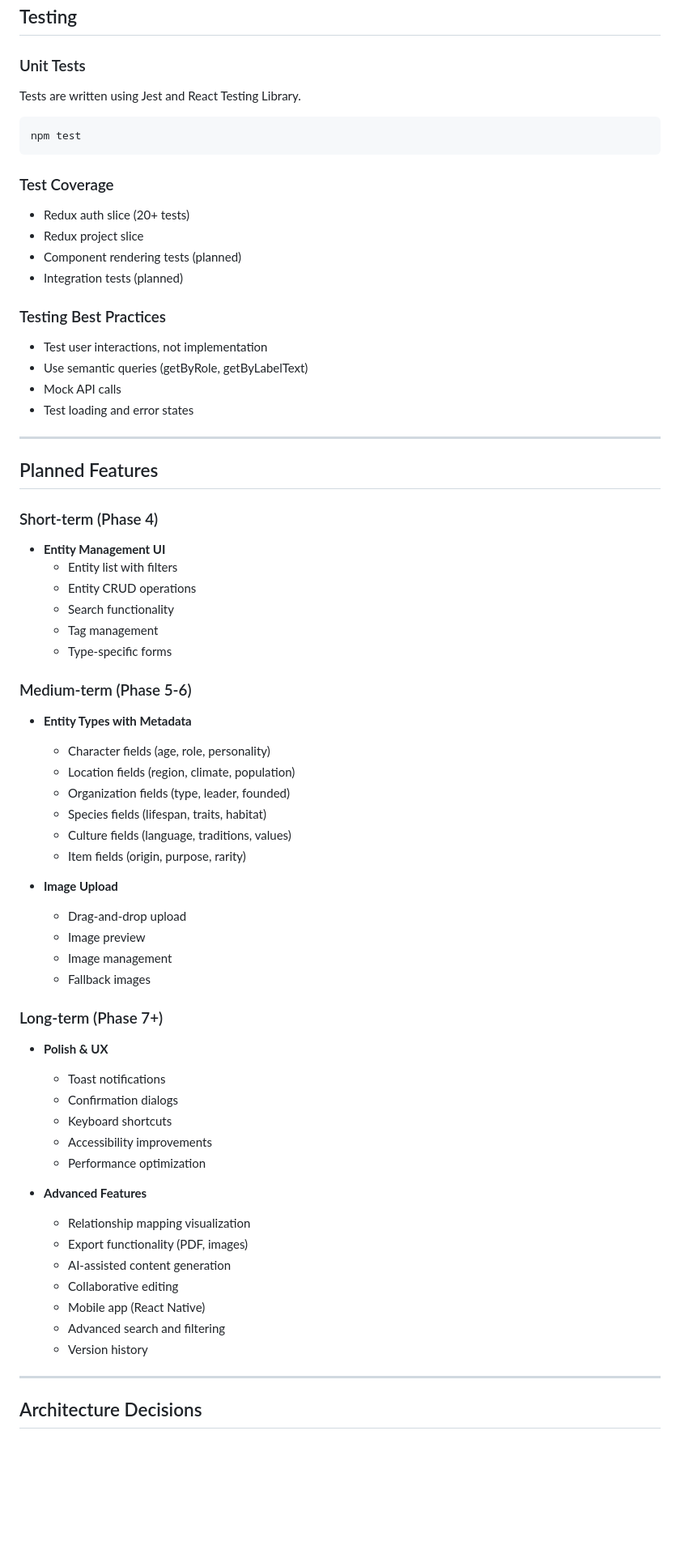
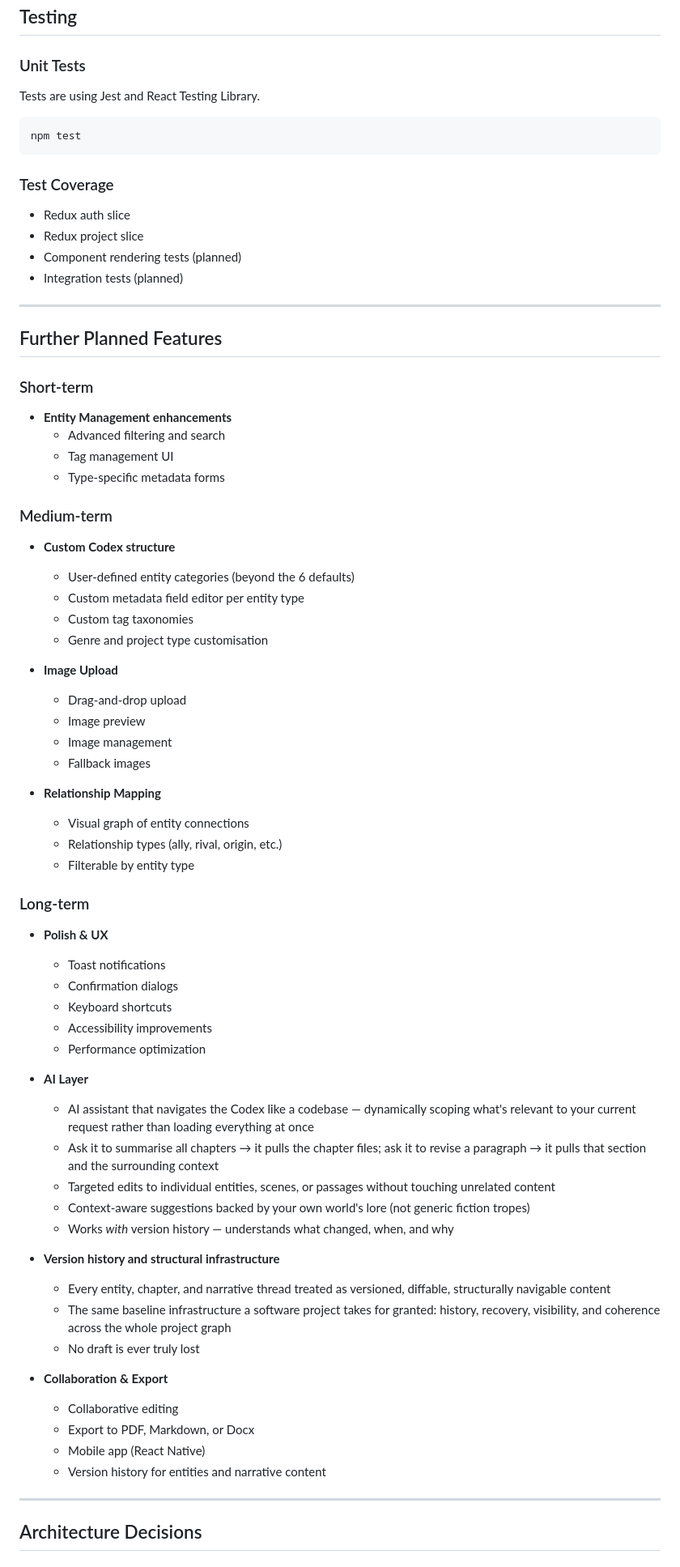
Before and after one commit to r-meunier/mytherion-app, a Markdown page: mytherion-frontend/README.md, the part around one of its changes. Shown at 81% size. GitHub-like rendering; blank space fills up the shorter version.

Commit message:
update readme with goal

````diff
--- a/mytherion-frontend/README.md
+++ b/mytherion-frontend/README.md
@@ -470,7 +504,7 @@ await dispatch(fetchProjects());
 
 ### Unit Tests
 
-Tests are written using Jest and React Testing Library.
+Tests are using Jest and React Testing Library.
 
 ```bash
 npm test
@@ -478,40 +512,29 @@ npm test
 
 ### Test Coverage
 
-- Redux auth slice (20+ tests)
+- Redux auth slice
 - Redux project slice
 - Component rendering tests (planned)
 - Integration tests (planned)
 
-### Testing Best Practices
-
-- Test user interactions, not implementation
-- Use semantic queries (getByRole, getByLabelText)
-- Mock API calls
-- Test loading and error states
-
 ---
 
-## Planned Features
+## Further Planned Features
 
-### Short-term (Phase 4)
+### Short-term
 
-- **Entity Management UI**
-  - Entity list with filters
-  - Entity CRUD operations
-  - Search functionality
-  - Tag management
-  - Type-specific forms
+- **Entity Management enhancements**
+  - Advanced filtering and search
+  - Tag management UI
+  - Type-specific metadata forms
 
-### Medium-term (Phase 5-6)
+### Medium-term
 
-- **Entity Types with Metadata**
-  - Character fields (age, role, personality)
-  - Location fields (region, climate, population)
-  - Organization fields (type, leader, founded)
-  - Species fields (lifespan, traits, habitat)
-  - Culture fields (language, traditions, values)
-  - Item fields (origin, purpose, rarity)
+- **Custom Codex structure**
+  - User-defined entity categories (beyond the 6 defaults)
+  - Custom metadata field editor per entity type
+  - Custom tag taxonomies
+  - Genre and project type customisation
 
 - **Image Upload**
   - Drag-and-drop upload
@@ -519,7 +542,12 @@ npm test
   - Image management
   - Fallback images
 
-### Long-term (Phase 7+)
+- **Relationship Mapping**
+  - Visual graph of entity connections
+  - Relationship types (ally, rival, origin, etc.)
+  - Filterable by entity type
+
+### Long-term
 
 - **Polish & UX**
   - Toast notifications
@@ -528,14 +556,23 @@ npm test
   - Accessibility improvements
   - Performance optimization
 
-- **Advanced Features**
-  - Relationship mapping visualization
-  - Export functionality (PDF, images)
-  - AI-assisted content generation
+- **AI Layer**
+  - AI assistant that navigates the Codex like a codebase — dynamically scoping what's relevant to your current request rather than loading everything at once
+  - Ask it to summarise all chapters → it pulls the chapter files; ask it to revise a paragraph → it pulls that section and the surrounding context
+  - Targeted edits to individual entities, scenes, or passages without touching unrelated content
+  - Context-aware suggestions backed by your own world's lore (not generic fiction tropes)
+  - Works _with_ version history — understands what changed, when, and why
+
+- **Version history and structural infrastructure**
+  - Every entity, chapter, and narrative thread treated as versioned, diffable, structurally navigable content
+  - The same baseline infrastructure a software project takes for granted: history, recovery, visibility, and coherence across the whole project graph
+  - No draft is ever truly lost
+
+- **Collaboration & Export**
   - Collaborative editing
+  - Export to PDF, Markdown, or Docx
   - Mobile app (React Native)
-  - Advanced search and filtering
-  - Version history
+  - Version history for entities and narrative content
 
 ---
 
````
Also changed, not shown: other parts of mytherion-frontend/README.md (+59 -28 lines).
